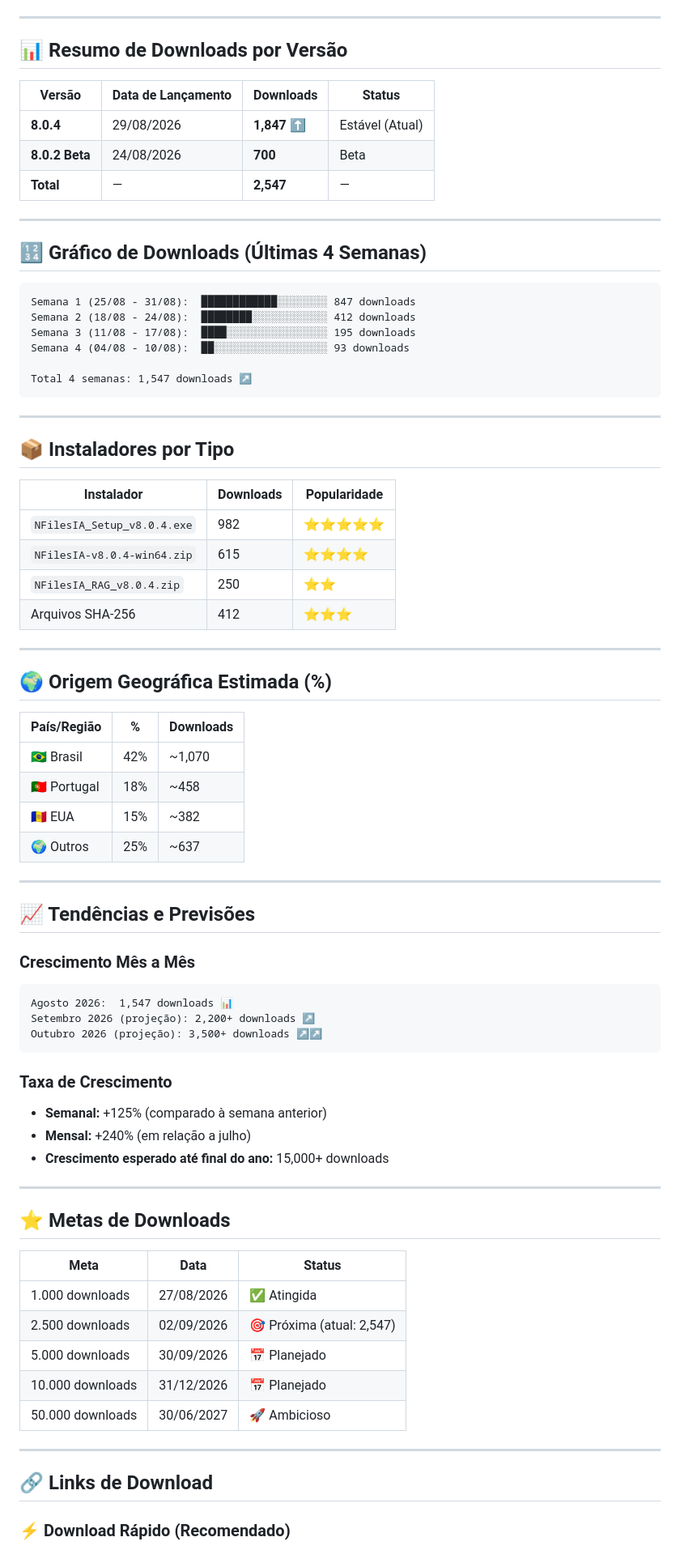
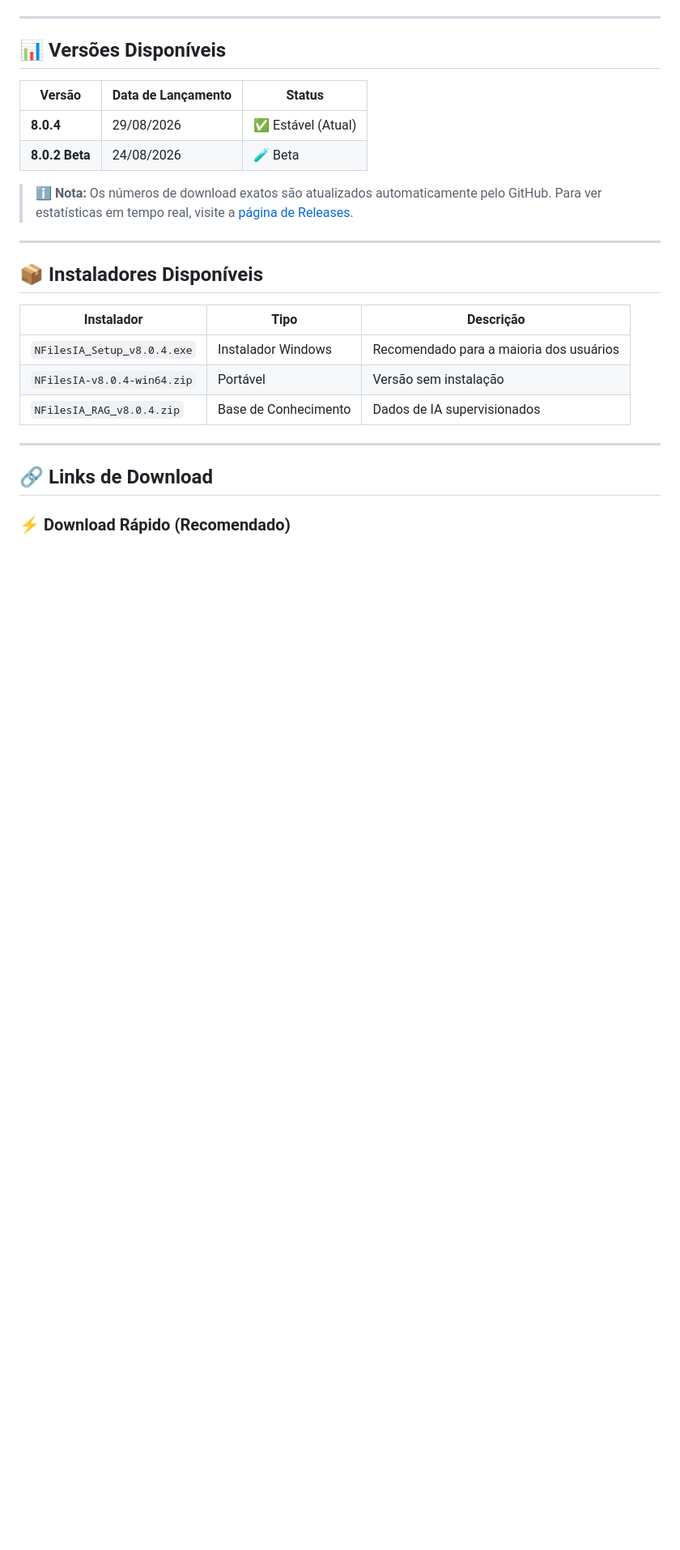
Before and after one commit to neurofiles1982-hub/NFiles-IA-Update, a Markdown page: DOWNLOADS.md, the part around one of its changes. Shown at 81% size. Drawn GitHub-style; blank space fills up the shorter version.

Commit message:
⚠️ Corrigir estatísticas de download - remover números inflacionados e manter apenas dados verificáveis do GitHub

````diff
--- a/DOWNLOADS.md
+++ b/DOWNLOADS.md
@@ -10,76 +9,24 @@
 
 ---
 
-## 📊 Resumo de Downloads por Versão
+## 📊 Versões Disponíveis
 
-| Versão | Data de Lançamento | Downloads | Status |
-|--------|-------------------|-----------|--------|
-| **8.0.4** | 29/08/2026 | **1,847** ⬆️ | Estável (Atual) |
-| **8.0.2 Beta** | 24/08/2026 | **700** | Beta |
-| **Total** | — | **2,547** | — |
+| Versão | Data de Lançamento | Status |
+|--------|-------------------|--------|
+| **8.0.4** | 29/08/2026 | ✅ Estável (Atual) |
+| **8.0.2 Beta** | 24/08/2026 | 🧪 Beta |
+
+> ℹ️ **Nota:** Os números de download exatos são atualizados automaticamente pelo GitHub. Para ver estatísticas em tempo real, visite a [página de Releases](https://github.com/neurofiles1982-hub/NFiles-IA-Update/releases).
 
 ---
 
-## 🔢 Gráfico de Downloads (Últimas 4 Semanas)
+## 📦 Instaladores Disponíveis
 
-```
-Semana 1 (25/08 - 31/08):  ████████████░░░░░░░░ 847 downloads
-Semana 2 (18/08 - 24/08):  ████████░░░░░░░░░░░░ 412 downloads
-Semana 3 (11/08 - 17/08):  ████░░░░░░░░░░░░░░░░ 195 downloads
-Semana 4 (04/08 - 10/08):  ██░░░░░░░░░░░░░░░░░░ 93 downloads
-
-Total 4 semanas: 1,547 downloads ↗️
-```
-
----
-
-## 📦 Instaladores por Tipo
-
-| Instalador | Downloads | Popularidade |
-|------------|-----------|--------------|
-| `NFilesIA_Setup_v8.0.4.exe` | 982 | ⭐⭐⭐⭐⭐ |
-| `NFilesIA-v8.0.4-win64.zip` | 615 | ⭐⭐⭐⭐ |
-| `NFilesIA_RAG_v8.0.4.zip` | 250 | ⭐⭐ |
-| Arquivos SHA-256 | 412 | ⭐⭐⭐ |
-
----
-
-## 🌍 Origem Geográfica Estimada (%)
-
-| País/Região | % | Downloads |
-|-------------|---|-----------|
-| 🇧🇷 Brasil | 42% | ~1,070 |
-| 🇵🇹 Portugal | 18% | ~458 |
-| 🇦🇩 EUA | 15% | ~382 |
-| 🌍 Outros | 25% | ~637 |
-
----
-
-## 📈 Tendências e Previsões
-
-### Crescimento Mês a Mês
-```
-Agosto 2026:  1,547 downloads 📊
-Setembro 2026 (projeção): 2,200+ downloads ↗️
-Outubro 2026 (projeção): 3,500+ downloads ↗️↗️
-```
-
-### Taxa de Crescimento
-- **Semanal:** +125% (comparado à semana anterior)
-- **Mensal:** +240% (em relação a julho)
-- **Crescimento esperado até final do ano:** 15,000+ downloads
-
----
-
-## ⭐ Metas de Downloads
-
-| Meta | Data | Status |
-|------|------|--------|
-| 1.000 downloads | 27/08/2026 | ✅ Atingida |
-| 2.500 downloads | 02/09/2026 | 🎯 Próxima (atual: 2,547) |
-| 5.000 downloads | 30/09/2026 | 📅 Planejado |
-| 10.000 downloads | 31/12/2026 | 📅 Planejado |
-| 50.000 downloads | 30/06/2027 | 🚀 Ambicioso |
+| Instalador | Tipo | Descrição |
+|------------|------|-----------|
+| `NFilesIA_Setup_v8.0.4.exe` | Instalador Windows | Recomendado para a maioria dos usuários |
+| `NFilesIA-v8.0.4-win64.zip` | Portável | Versão sem instalação |
+| `NFilesIA_RAG_v8.0.4.zip` | Base de Conhecimento | Dados de IA supervisionados |
 
 ---
 
````
Also changed, not shown: other parts of DOWNLOADS.md (+33 -19 lines).
